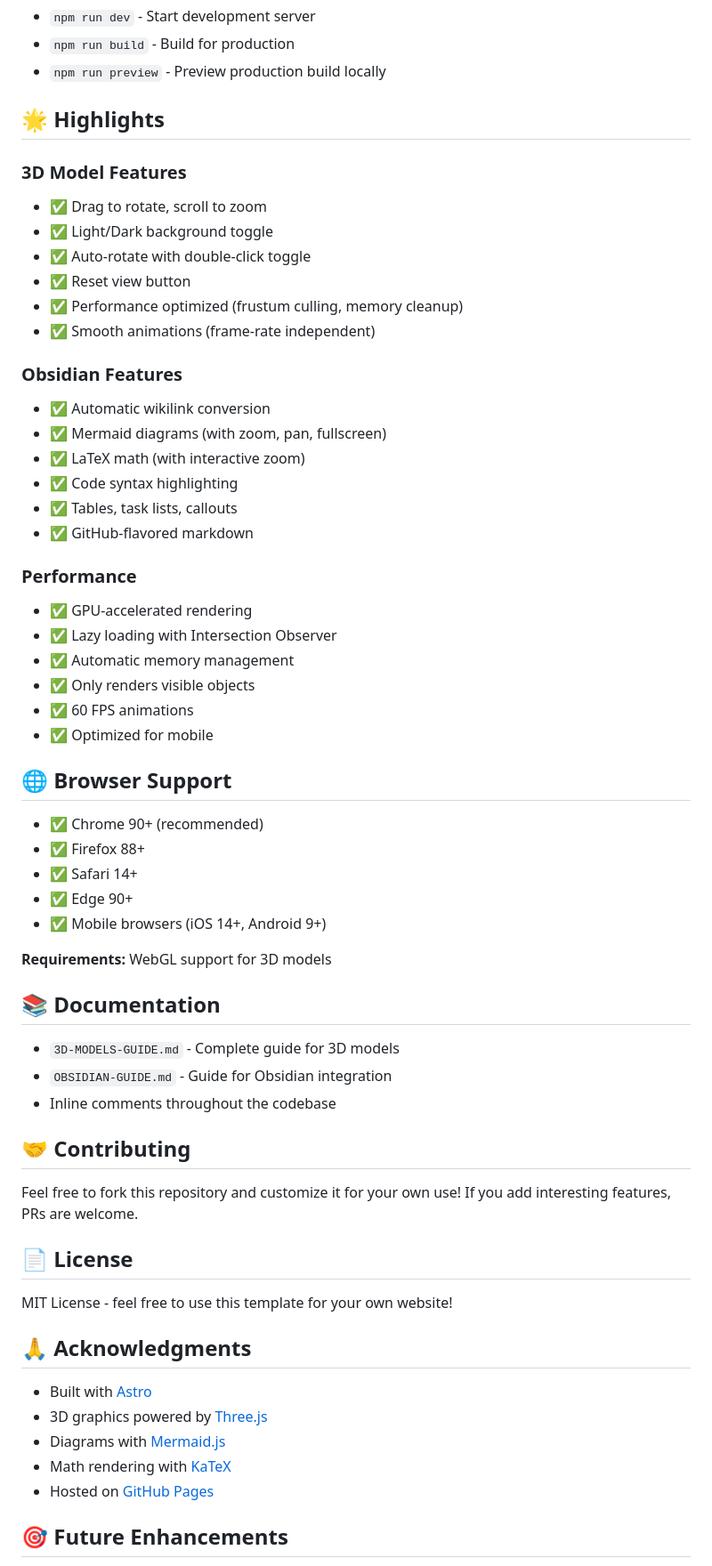
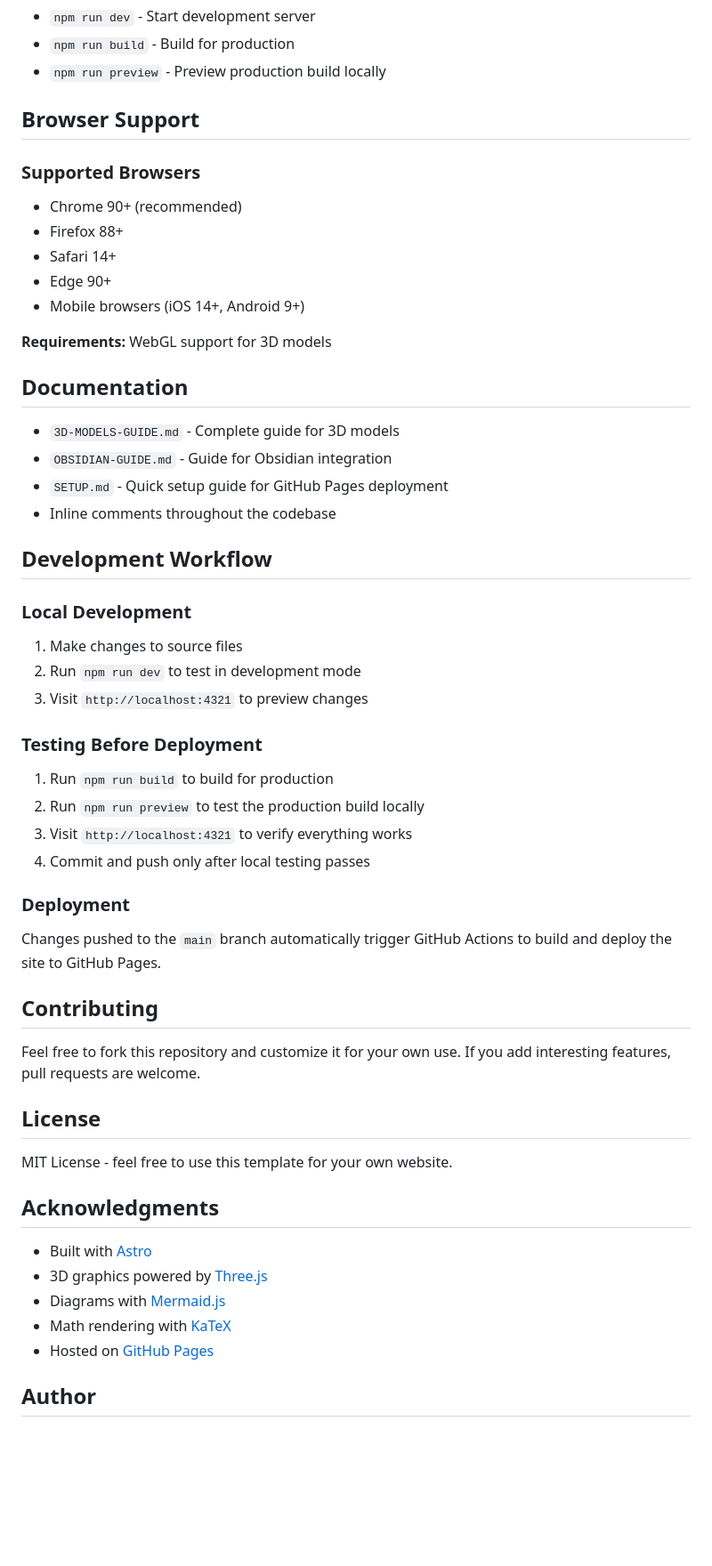
Before and after one commit to AhmedAlfahdi/ahmedalfahdi.github.io, a Markdown page: README.md, the part around one of its changes. Shown at 89% size. Rendered like a GitHub page; blank space fills up the shorter version.

```diff
--- a/README.md
+++ b/README.md
@@ -205,57 +207,49 @@ description: Post description
 - `npm run build` - Build for production
 - `npm run preview` - Preview production build locally
 
-## 🌟 Highlights
+## Browser Support
 
-### 3D Model Features
-- ✅ Drag to rotate, scroll to zoom
-- ✅ Light/Dark background toggle
-- ✅ Auto-rotate with double-click toggle
-- ✅ Reset view button
-- ✅ Performance optimized (frustum culling, memory cleanup)
-- ✅ Smooth animations (frame-rate independent)
-
-### Obsidian Features
-- ✅ Automatic wikilink conversion
-- ✅ Mermaid diagrams (with zoom, pan, fullscreen)
-- ✅ LaTeX math (with interactive zoom)
-- ✅ Code syntax highlighting
-- ✅ Tables, task lists, callouts
-- ✅ GitHub-flavored markdown
-
-### Performance
-- ✅ GPU-accelerated rendering
-- ✅ Lazy loading with Intersection Observer
-- ✅ Automatic memory management
-- ✅ Only renders visible objects
-- ✅ 60 FPS animations
-- ✅ Optimized for mobile
-
-## 🌐 Browser Support
-
-- ✅ Chrome 90+ (recommended)
-- ✅ Firefox 88+
-- ✅ Safari 14+
-- ✅ Edge 90+
-- ✅ Mobile browsers (iOS 14+, Android 9+)
+### Supported Browsers
+- Chrome 90+ (recommended)
+- Firefox 88+
+- Safari 14+
+- Edge 90+
+- Mobile browsers (iOS 14+, Android 9+)
 
 **Requirements:** WebGL support for 3D models
 
-## 📚 Documentation
+## Documentation
 
 - `3D-MODELS-GUIDE.md` - Complete guide for 3D models
 - `OBSIDIAN-GUIDE.md` - Guide for Obsidian integration
+- `SETUP.md` - Quick setup guide for GitHub Pages deployment
 - Inline comments throughout the codebase
 
-## 🤝 Contributing
+## Development Workflow
 
-Feel free to fork this repository and customize it for your own use! If you add interesting features, PRs are welcome.
+### Local Development
+1. Make changes to source files
+2. Run `npm run dev` to test in development mode
+3. Visit `http://localhost:4321` to preview changes
 
-## 📄 License
+### Testing Before Deployment
+1. Run `npm run build` to build for production
+2. Run `npm run preview` to test the production build locally
+3. Visit `http://localhost:4321` to verify everything works
+4. Commit and push only after local testing passes
 
-MIT License - feel free to use this template for your own website!
+### Deployment
+Changes pushed to the `main` branch automatically trigger GitHub Actions to build and deploy the site to GitHub Pages.
 
-## 🙏 Acknowledgments
+## Contributing
+
+Feel free to fork this repository and customize it for your own use. If you add interesting features, pull requests are welcome.
+
+## License
+
+MIT License - feel free to use this template for your own website.
+
+## Acknowledgments
 
 - Built with [Astro](https://astro.build/)
 - 3D graphics powered by [Three.js](https://threejs.org/)
@@ -263,5 +257,5 @@ MIT License - feel free to use this template for your own website!
 - Math rendering with [KaTeX](https://katex.org/)
 - Hosted on [GitHub Pages](https://pages.github.com/)
 
-## 🎯 Future Enhancements
+## Author
 
```
Also changed, not shown: other parts of README.md (+28 -36 lines).
